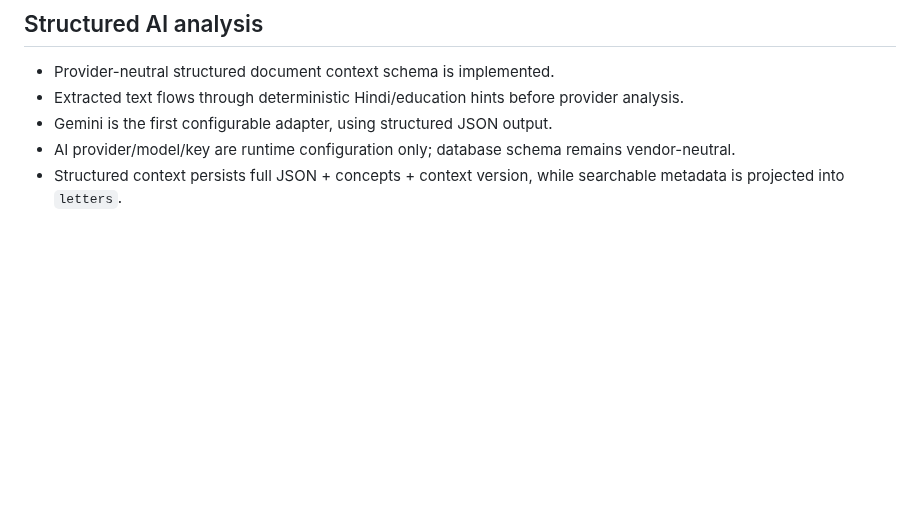
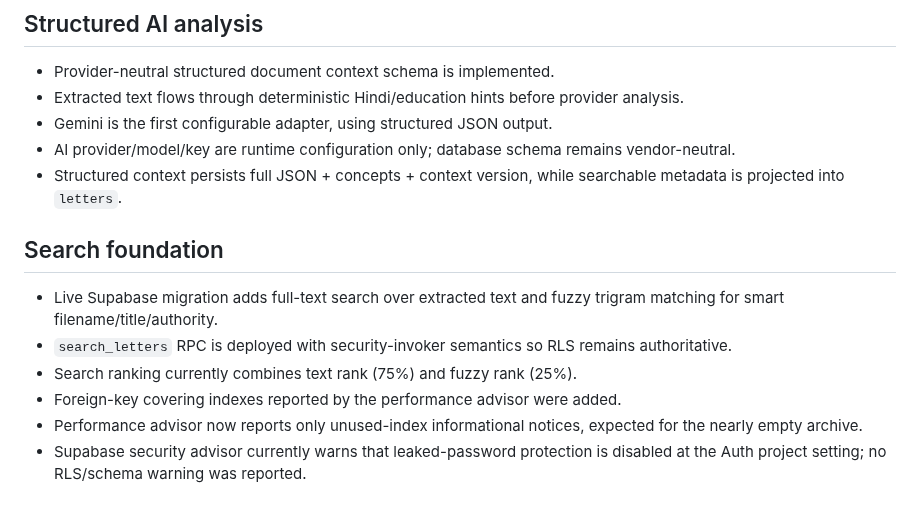
Before and after one commit to zzpsah/digital-letter-registry, a Markdown page: .ai/CURRENT-STATE.md, the part around the change. Rendered like a GitHub page; blank space fills up the shorter version.

Commit message:
docs: update AI state for live search foundation

```diff
--- a/.ai/CURRENT-STATE.md
+++ b/.ai/CURRENT-STATE.md
@@ -64,3 +64,13 @@ Establish an authenticated archive owner for RLS-backed writes, then wire the li
 - Gemini is the first configurable adapter, using structured JSON output.
 - AI provider/model/key are runtime configuration only; database schema remains vendor-neutral.
 - Structured context persists full JSON + concepts + context version, while searchable metadata is projected into `letters`.
+
+
+## Search foundation
+
+- Live Supabase migration adds full-text search over extracted text and fuzzy trigram matching for smart filename/title/authority.
+- `search_letters` RPC is deployed with security-invoker semantics so RLS remains authoritative.
+- Search ranking currently combines text rank (75%) and fuzzy rank (25%).
+- Foreign-key covering indexes reported by the performance advisor were added.
+- Performance advisor now reports only unused-index informational notices, expected for the nearly empty archive.
+- Supabase security advisor currently warns that leaked-password protection is disabled at the Auth project setting; no RLS/schema warning was reported.
```
